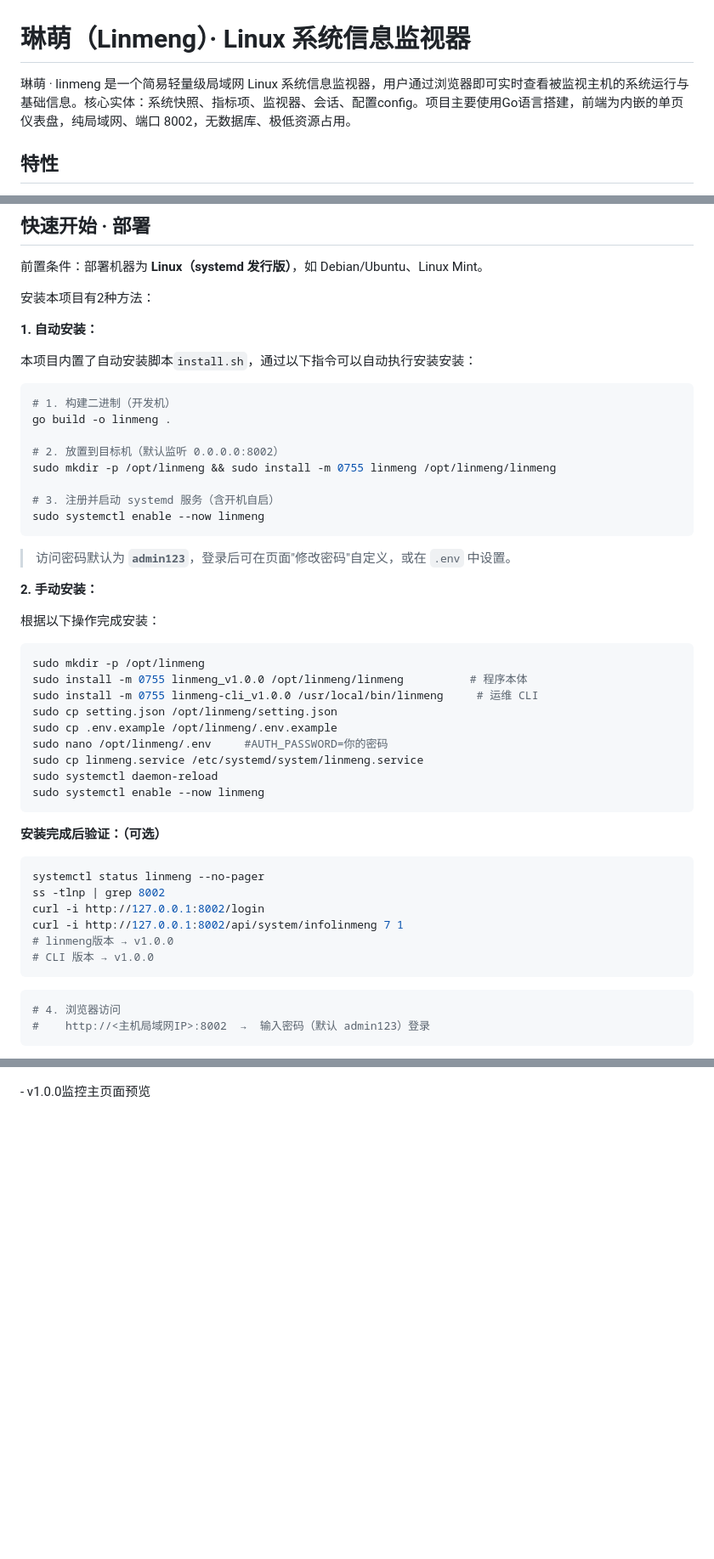
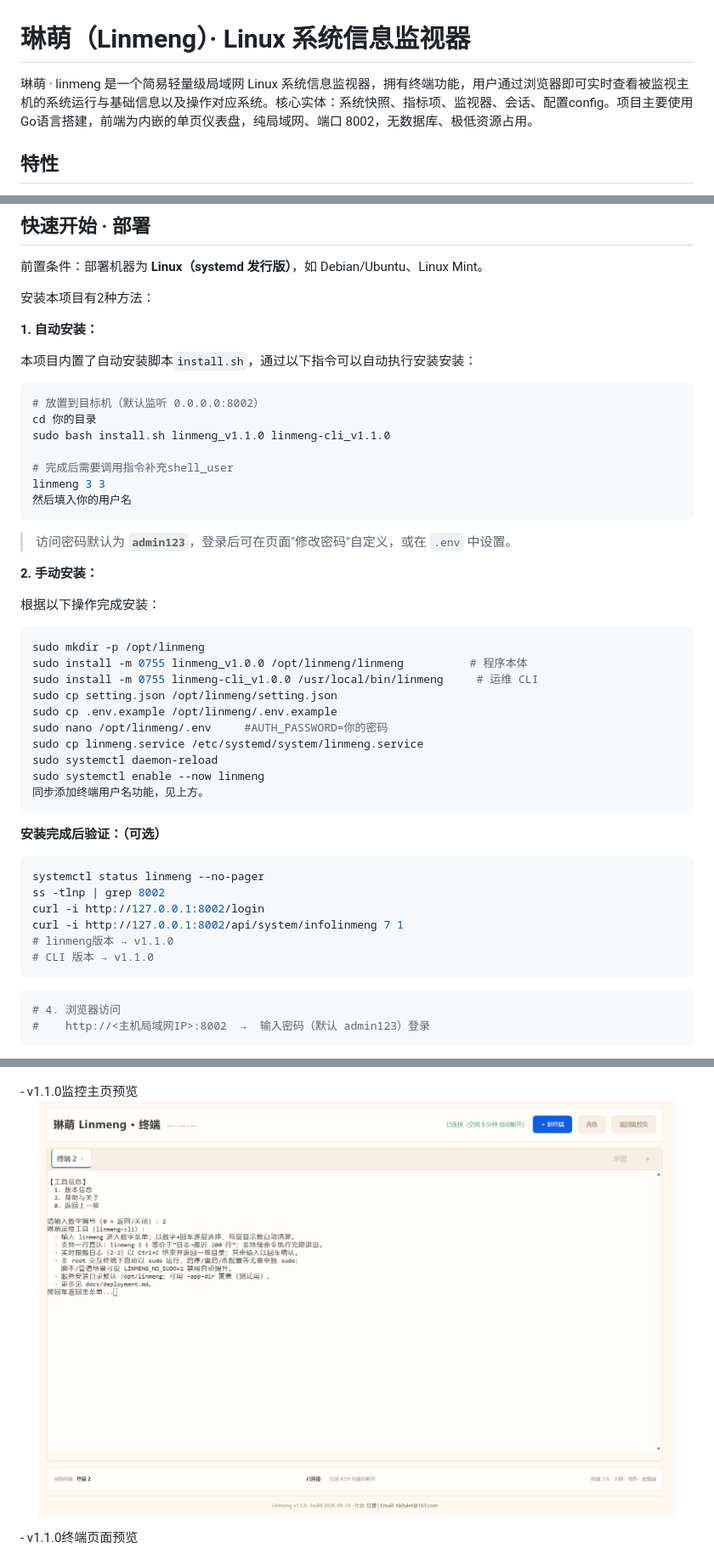
Before and after one commit to Hongsha-tang/linmeng, a Markdown page: README.md, 3 parts joined by grey strips. Shown at 85% size. Rendered like a GitHub page; blank space fills up the shorter version.

````diff
--- a/README.md
+++ b/README.md
@@ -1,6 +1,6 @@
 # 琳萌（Linmeng）· Linux 系统信息监视器
 
-琳萌 · linmeng 是一个简易轻量级局域网 Linux 系统信息监视器，用户通过浏览器即可实时查看被监视主机的系统运行与基础信息。核心实体：系统快照、指标项、监视器、会话、配置config。项目主要使用Go语言搭建，前端为内嵌的单页仪表盘，纯局域网、端口 8002，无数据库、极低资源占用。
+琳萌 · linmeng 是一个简易轻量级局域网 Linux 系统信息监视器，拥有终端功能，用户通过浏览器即可实时查看被监视主机的系统运行与基础信息以及操作对应系统。核心实体：系统快照、指标项、监视器、会话、配置config。项目主要使用Go语言搭建，前端为内嵌的单页仪表盘，纯局域网、端口 8002，无数据库、极低资源占用。
 
 ## 特性
 
@@ -27,14 +27,13 @@
 本项目内置了自动安装脚本`install.sh`，通过以下指令可以自动执行安装安装：
 
 ```bash
-# 1. 构建二进制（开发机）
-go build -o linmeng .
+# 放置到目标机（默认监听 0.0.0.0:8002）
+cd 你的目录
+sudo bash install.sh linmeng_v1.1.0 linmeng-cli_v1.1.0
 
-# 2. 放置到目标机（默认监听 0.0.0.0:8002）
-sudo mkdir -p /opt/linmeng && sudo install -m 0755 linmeng /opt/linmeng/linmeng
-
-# 3. 注册并启动 systemd 服务（含开机自启）
-sudo systemctl enable --now linmeng
+# 完成后需要调用指令补充shell_user
+linmeng 3 3
+然后填入你的用户名
 ```
 
 > 访问密码默认为 **`admin123`**，登录后可在页面"修改密码"自定义，或在 `.env` 中设置。
@@ -53,6 +52,7 @@ sudo nano /opt/linmeng/.env  	#AUTH_PASSWORD=你的密码
 sudo cp linmeng.service /etc/systemd/system/linmeng.service
 sudo systemctl daemon-reload
 sudo systemctl enable --now linmeng
+同步添加终端用户名功能，见上方。
 ```
 
 **安装完成后验证：（可选）**
@@ -62,8 +62,8 @@ systemctl status linmeng --no-pager
 ss -tlnp | grep 8002
 curl -i http://127.0.0.1:8002/login
 curl -i http://127.0.0.1:8002/api/system/infolinmeng 7 1
-# linmeng版本 → v1.0.0
-# CLI 版本 → v1.0.0
+# linmeng版本 → v1.1.0
+# CLI 版本 → v1.1.0
 ```
 
 
@@ -126,4 +126,8 @@ linmeng/
 <p align="center">
   <img src="./images/20260909_1.png" width="750" />
 </p>
-- v1.0.0监控主页面预览
+- v1.1.0监控主页预览
+<p align="center">
+  <img src="./images/2026-09-18.png" width="750" />
+</p>
+- v1.1.0终端页面预览
````
Also changed, not shown: other parts of README.md (+1 -1 lines).
